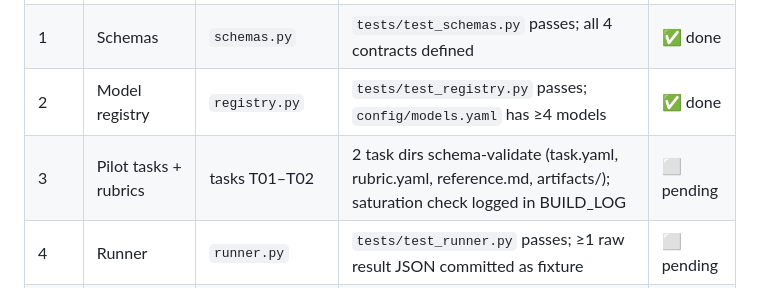
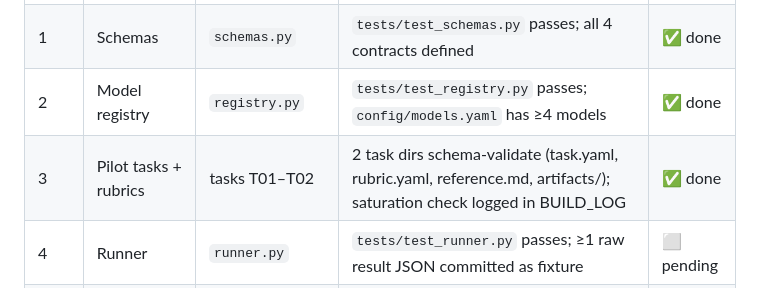
Before and after one commit to NewAi25/deskbench, a Markdown page: BUILDSEQUENCE.md, the part around the change. Drawn GitHub-style.

Commit message:
chore: update build status [skip ci]

```diff
--- a/BUILDSEQUENCE.md
+++ b/BUILDSEQUENCE.md
@@ -7,7 +7,7 @@
 | 0 | Repo & scaffolding | — | CI workflow green; `pyproject.toml`, `README.md`, `.env.example` exist | ✅ done |
 | 1 | Schemas | `schemas.py` | `tests/test_schemas.py` passes; all 4 contracts defined | ✅ done |
 | 2 | Model registry | `registry.py` | `tests/test_registry.py` passes; `config/models.yaml` has ≥4 models | ✅ done |
-| 3 | Pilot tasks + rubrics | tasks T01–T02 | 2 task dirs schema-validate (task.yaml, rubric.yaml, reference.md, artifacts/); saturation check logged in BUILD_LOG | ⬜ pending |
+| 3 | Pilot tasks + rubrics | tasks T01–T02 | 2 task dirs schema-validate (task.yaml, rubric.yaml, reference.md, artifacts/); saturation check logged in BUILD_LOG | ✅ done |
 | 4 | Runner | `runner.py` | `tests/test_runner.py` passes; ≥1 raw result JSON committed as fixture | ⬜ pending |
 | 5 | Grader | `grader.py` | `tests/test_grader.py` passes; ≥1 score JSON fixture validates | ⬜ pending |
 | 6 | Full task suite | tasks T03–T12 | 12 task dirs schema-validate; all 5 categories covered | ⬜ pending |
```
